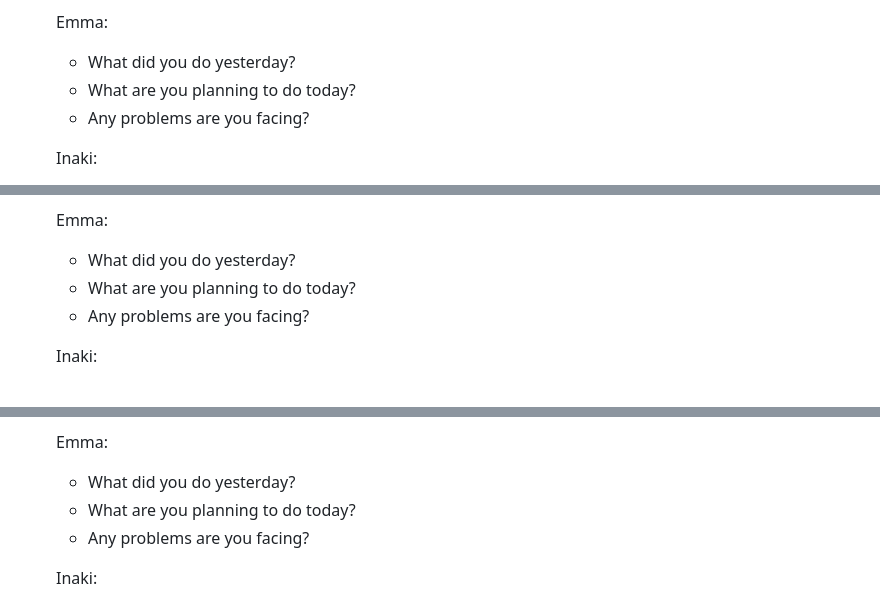
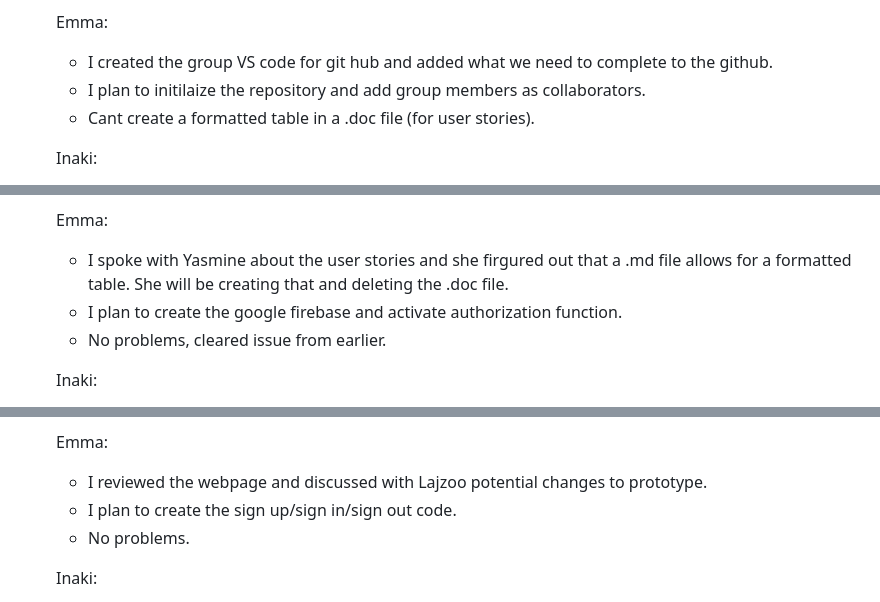
Before and after one commit to emmasbragia/Group7_FinalProject, a Markdown page: readme.md, 3 parts joined by grey strips. Drawn GitHub-style.

Commit message:
Emma add to daily sprints

```diff
--- a/readme.md
+++ b/readme.md
@@ -31,9 +31,9 @@ Meeting Evidence #1:
     - no problems as of now.
 
     Emma:
-    - What did you do yesterday?
-    -  What are you planning to do today?
-    -  Any problems are you facing?
+    - I created the group VS code for git hub and added what we need to complete to the github.
+    - I plan to initilaize the repository and add group members as collaborators.
+    - Cant create a formatted table in a .doc file (for user stories).
 
     Inaki:
     - What did you do yesterday?
@@ -62,9 +62,9 @@ Meeting Evidence #2:
     - our burndown chart is not updating as it should. we will talk to professor to figure it out.
 
     Emma:
-    - What did you do yesterday?
-    -  What are you planning to do today?
-    -  Any problems are you facing?
+    - I spoke with Yasmine about the user stories and she firgured out that a .md file allows for a formatted table. She will be creating that and deleting the .doc file.
+    - I plan to create the google firebase and activate authorization function.
+    - No problems, cleared issue from earlier.
 
     Inaki:
     - What did you do yesterday?
@@ -93,9 +93,9 @@ Meeting Evidence #3:
     - no issues as of now.
 
     Emma:
-    - What did you do yesterday?
-    -  What are you planning to do today?
-    -  Any problems are you facing?
+    - I reviewed the webpage and discussed with Lajzoo potential changes to prototype.
+    - I plan to create the sign up/sign in/sign out code.
+    - No problems.
 
     Inaki:
     - What did you do yesterday?
```
